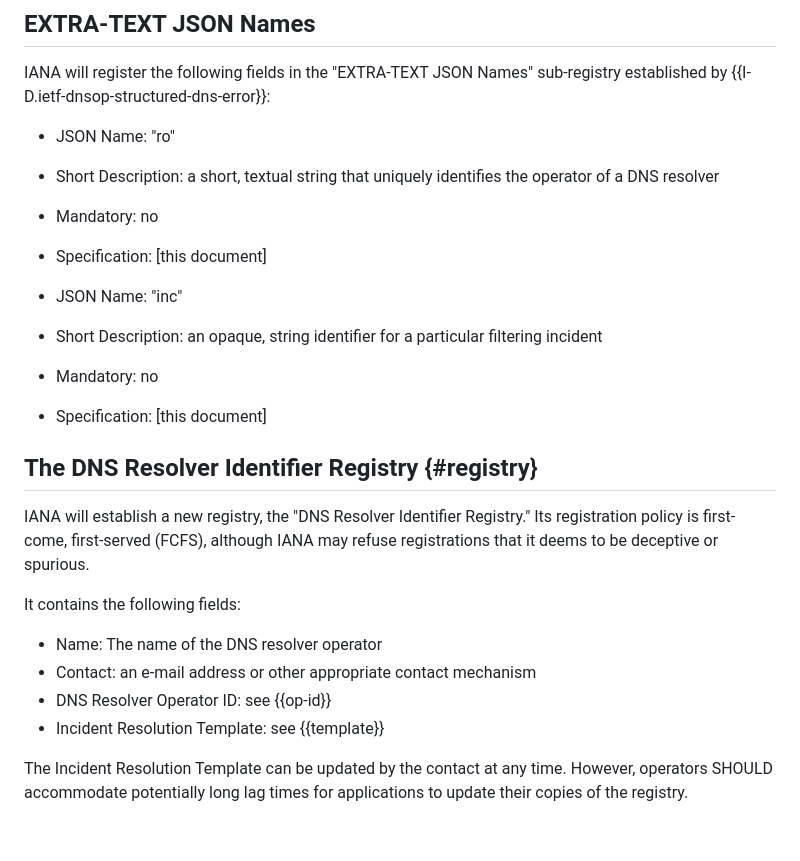
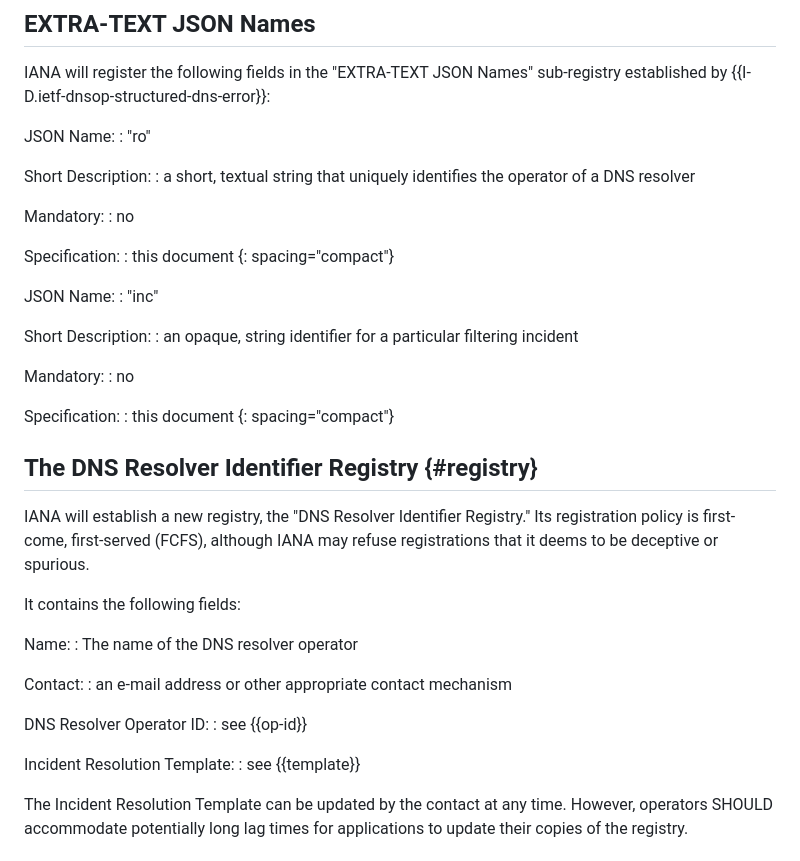
Before and after one commit to mnot/public-resolver-errors, a Markdown page: draft-nottingham-public-resolver-errors.md, the part around the change. GitHub-like rendering.

Commit message:
Definition lists FTW
I've used a compact form for the registrations so that there is a visual separation.  Otherwise, it looks like one registration.

```diff
--- a/draft-nottingham-public-resolver-errors.md
+++ b/draft-nottingham-public-resolver-errors.md
@@ -144,15 +144,32 @@ All members above are mandatory. New members can be added by updating this speci
 
 IANA will register the following fields in the "EXTRA-TEXT JSON Names" sub-registry established by {{I-D.ietf-dnsop-structured-dns-error}}:
 
-* JSON Name: "ro"
-* Short Description: a short, textual string that uniquely identifies the operator of a DNS resolver
-* Mandatory: no
-* Specification: [this document]
+JSON Name:
+: "ro"
 
-* JSON Name: "inc"
-* Short Description: an opaque, string identifier for a particular filtering incident
-* Mandatory: no
-* Specification: [this document]
+Short Description:
+: a short, textual string that uniquely identifies the operator of a DNS resolver
+
+Mandatory:
+: no
+
+Specification:
+: this document
+{: spacing="compact"}
+
+
+JSON Name:
+: "inc"
+
+Short Description:
+: an opaque, string identifier for a particular filtering incident
+
+Mandatory:
+: no
+
+Specification:
+: this document
+{: spacing="compact"}
 
 ## The DNS Resolver Identifier Registry {#registry}
 
@@ -160,10 +177,17 @@ IANA will establish a new registry, the "DNS Resolver Identifier Registry." Its
 
 It contains the following fields:
 
-* Name: The name of the DNS resolver operator
-* Contact: an e-mail address or other appropriate contact mechanism
-* DNS Resolver Operator ID: see {{op-id}}
-* Incident Resolution Template: see {{template}}
+Name:
+: The name of the DNS resolver operator
+
+Contact:
+: an e-mail address or other appropriate contact mechanism
+
+DNS Resolver Operator ID:
+: see {{op-id}}
+
+Incident Resolution Template:
+: see {{template}}
 
 The Incident Resolution Template can be updated by the contact at any time. However, operators SHOULD accommodate potentially long lag times for applications to update their copies of the registry.
 
```
